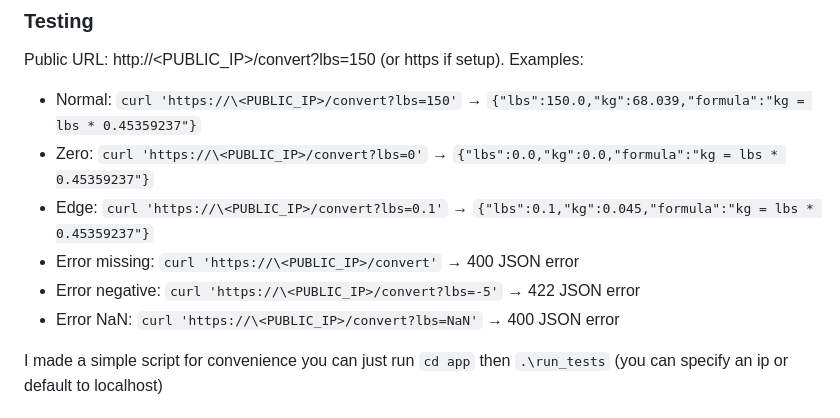
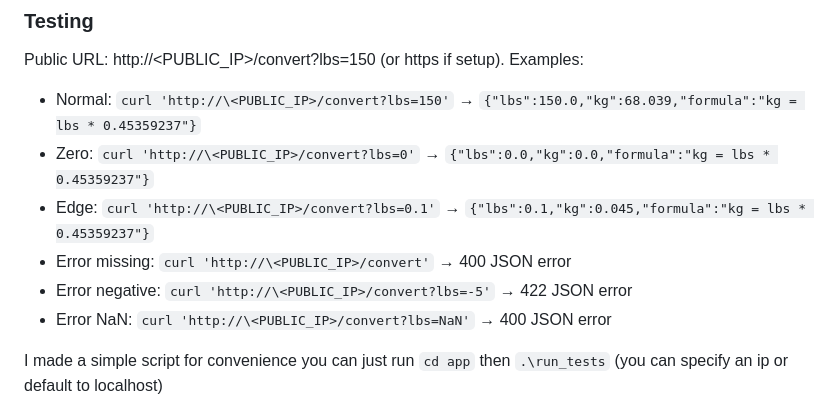
Before and after one commit to AJBaker-sys/cs454-lbs-to-kg, a Markdown page: README.md, the part around the change. Drawn GitHub-style.

Commit message:
Update README.md
https -> http

```diff
--- a/README.md
+++ b/README.md
@@ -46,12 +46,12 @@ This project deploys a simple REST API on AWS EC2 using Docker. The API converts
 ### Testing
 Public URL: http://\<PUBLIC_IP>/convert?lbs=150 (or https if setup).
 Examples:
-- Normal: `curl 'https://\<PUBLIC_IP>/convert?lbs=150'` → `{"lbs":150.0,"kg":68.039,"formula":"kg = lbs * 0.45359237"}`
-- Zero: `curl 'https://\<PUBLIC_IP>/convert?lbs=0'` → `{"lbs":0.0,"kg":0.0,"formula":"kg = lbs * 0.45359237"}`
-- Edge: `curl 'https://\<PUBLIC_IP>/convert?lbs=0.1'` → `{"lbs":0.1,"kg":0.045,"formula":"kg = lbs * 0.45359237"}`
-- Error missing: `curl 'https://\<PUBLIC_IP>/convert'` → 400 JSON error
-- Error negative: `curl 'https://\<PUBLIC_IP>/convert?lbs=-5'` → 422 JSON error
-- Error NaN: `curl 'https://\<PUBLIC_IP>/convert?lbs=NaN'` → 400 JSON error
+- Normal: `curl 'http://\<PUBLIC_IP>/convert?lbs=150'` → `{"lbs":150.0,"kg":68.039,"formula":"kg = lbs * 0.45359237"}`
+- Zero: `curl 'http://\<PUBLIC_IP>/convert?lbs=0'` → `{"lbs":0.0,"kg":0.0,"formula":"kg = lbs * 0.45359237"}`
+- Edge: `curl 'http://\<PUBLIC_IP>/convert?lbs=0.1'` → `{"lbs":0.1,"kg":0.045,"formula":"kg = lbs * 0.45359237"}`
+- Error missing: `curl 'http://\<PUBLIC_IP>/convert'` → 400 JSON error
+- Error negative: `curl 'http://\<PUBLIC_IP>/convert?lbs=-5'` → 422 JSON error
+- Error NaN: `curl 'http://\<PUBLIC_IP>/convert?lbs=NaN'` → 400 JSON error
 
 I made a simple script for convenience you can just run
     `cd app` then `.\run_tests` (you can specify an ip or default to localhost)
```
